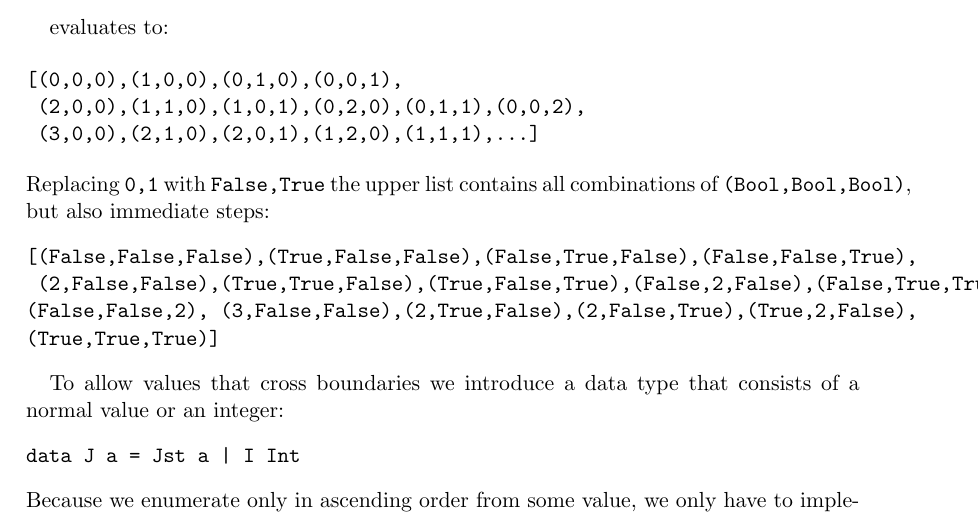
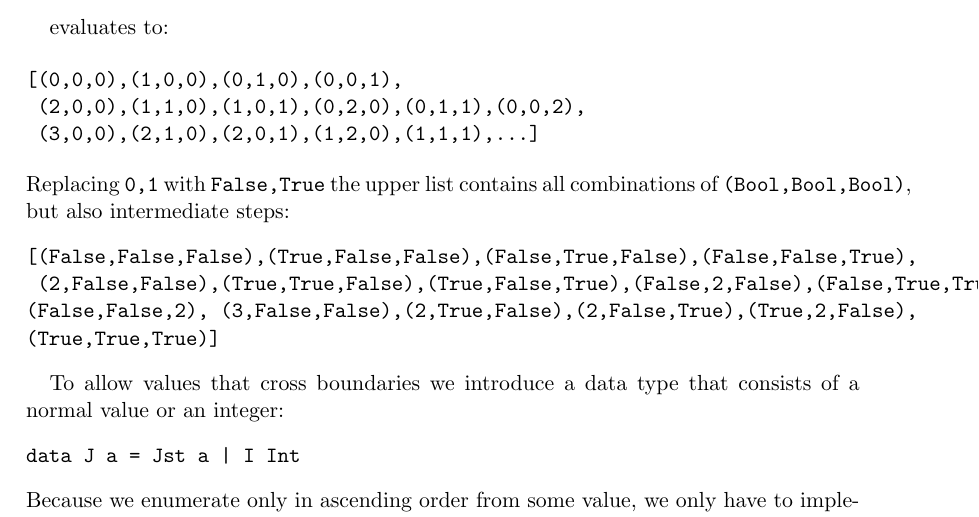
Before and after one commit to ezyang/tmr-issue20, a LaTeX document (tuples.tex): part of page 8 of 13, cut so that both start at the same text. Compiled offline with pdfLaTeX; an older LaTeX class or package is replaced by its successor.

Commit message:
Update tuples.tex

```diff
--- a/tuples.tex
+++ b/tuples.tex
@@ -204,7 +204,7 @@ evaluates to:
  (2,0,0),(1,1,0),(1,0,1),(0,2,0),(0,1,1),(0,0,2),
  (3,0,0),(2,1,0),(2,0,1),(1,2,0),(1,1,1),...]
 \end{Verbatim}
-Replacing \verb|0,1| with \verb|False,True| the upper list contains all combinations of \verb|(Bool,Bool,Bool)|, but also immediate steps:
+Replacing \verb|0,1| with \verb|False,True| the upper list contains all combinations of \verb|(Bool,Bool,Bool)|, but also intermediate steps:
 \begin{Verbatim}
 [(False,False,False),(True,False,False),(False,True,False),(False,False,True),
  (2,False,False),(True,True,False),(True,False,True),(False,2,False),(False,True,True),
```
